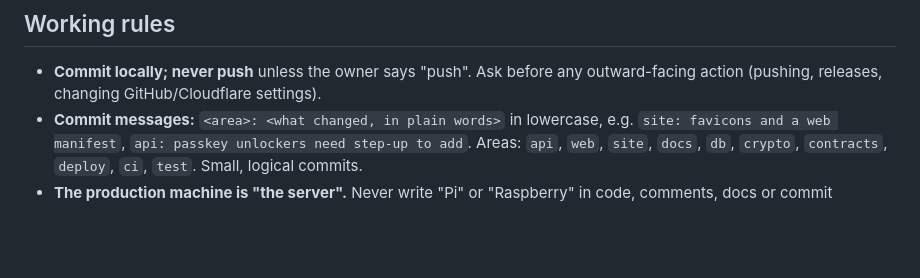
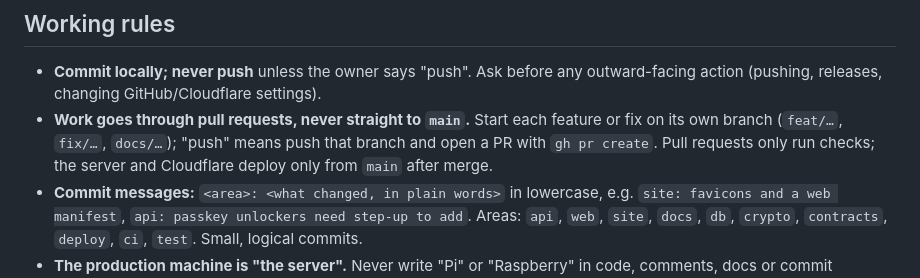
Before and after one commit to skillpouch/skillpouch, a Markdown page: AGENTS.md, the part around the change. Drawn GitHub-style; blank space fills up the shorter version.

Commit message:
docs: agents work through branches and pull requests

```diff
--- a/AGENTS.md
+++ b/AGENTS.md
@@ -29,6 +29,10 @@ server only stores and relays ciphertext.
 
 - **Commit locally; never push** unless the owner says "push". Ask before any
   outward-facing action (pushing, releases, changing GitHub/Cloudflare settings).
+- **Work goes through pull requests, never straight to `main`.** Start each
+  feature or fix on its own branch (`feat/…`, `fix/…`, `docs/…`); "push" means
+  push that branch and open a PR with `gh pr create`. Pull requests only run
+  checks; the server and Cloudflare deploy only from `main` after merge.
 - **Commit messages:** `<area>: <what changed, in plain words>` in lowercase,
   e.g. `site: favicons and a web manifest`, `api: passkey unlockers need step-up
 to add`. Areas: `api`, `web`, `site`, `docs`, `db`, `crypto`, `contracts`,
```
